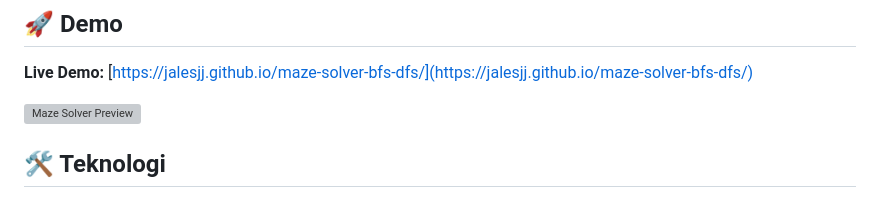
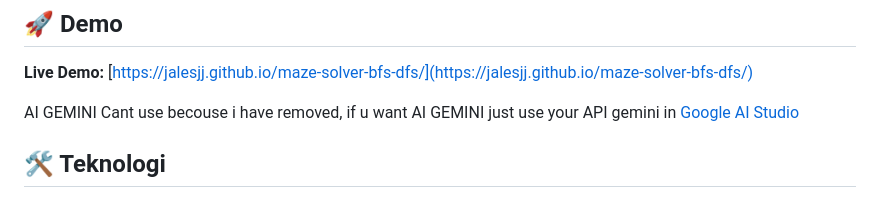
Before and after one commit to jalesjj/maze-solver-bfs-dfs, a Markdown page: README.md, the part around the change. Rendered like a GitHub page; grey boxes are pictures that could not be loaded.

```diff
--- a/README.md
+++ b/README.md
@@ -30,7 +30,7 @@ Aplikasi web interaktif untuk memvisualisasikan dan membandingkan algoritma penc
 
 **Live Demo:** [https://jalesjj.github.io/maze-solver-bfs-dfs/](https://jalesjj.github.io/maze-solver-bfs-dfs/)
 
-![Maze Solver Preview](https://via.placeholder.com/800x400/4CAF50/FFFFFF?text=Maze+Solver+Preview)
+AI GEMINI Cant use becouse i have removed, if u want AI GEMINI just use your API gemini in [Google AI Studio](https://makersuite.google.com/app/apikey)
 
 ## 🛠️ Teknologi
 
```
